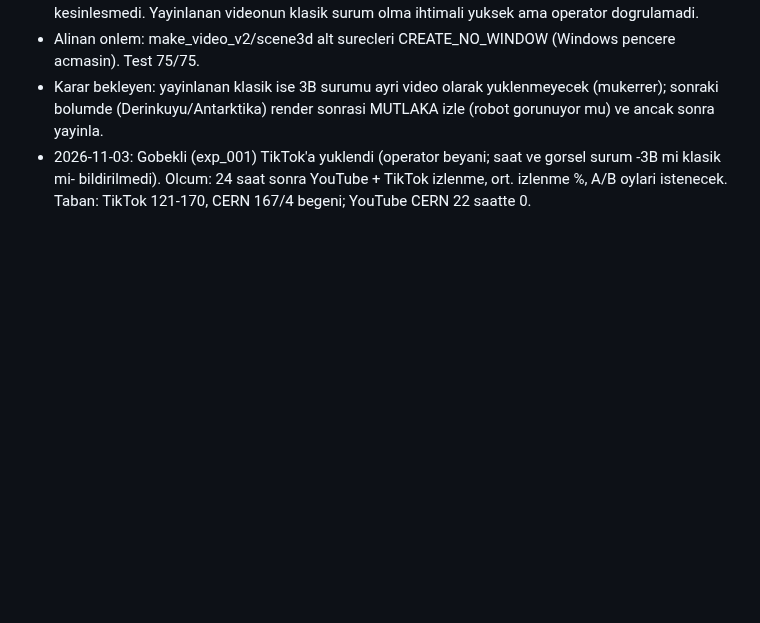
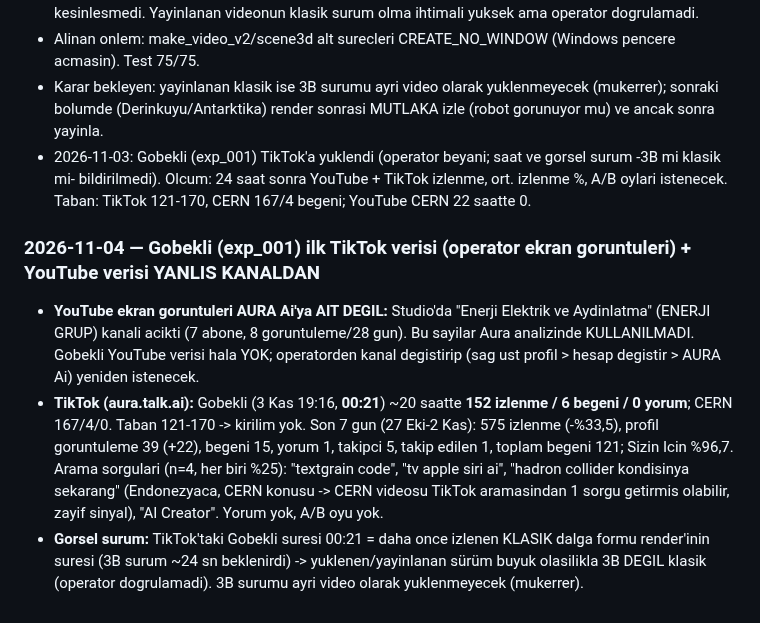
Before and after one commit to enerjiiaydinlatma-glitch/ibrhm-app, a Markdown page: aura-influencer/CLAUDE.md, the part around the change. Drawn GitHub-style; blank space fills up the shorter version.

Commit message:
CLAUDE.md: Gobekli ilk TikTok verisi, yanlis kanal uyarisi
Co-Authored-By: Claude Sonnet 5.5 <noreply@anthropic.com>
Claude-Session: https://claude.ai/code/session_014tNpXvyeUAzUWjwcN5HWhj

```diff
--- a/aura-influencer/CLAUDE.md
+++ b/aura-influencer/CLAUDE.md
@@ -1317,3 +1317,8 @@ Okuma: roast/öz-ironi YouTube'da TUTMAYI belirgin artırdı (%61,2 vs önceki %
 - Alinan onlem: make_video_v2/scene3d alt surecleri CREATE_NO_WINDOW (Windows pencere acmasin). Test 75/75.
 - Karar bekleyen: yayinlanan klasik ise 3B surumu ayri video olarak yuklenmeyecek (mukerrer); sonraki bolumde (Derinkuyu/Antarktika) render sonrasi MUTLAKA izle (robot gorunuyor mu) ve ancak sonra yayinla.
 - 2026-11-03: Gobekli (exp_001) TikTok'a yuklendi (operator beyani; saat ve gorsel surum -3B mi klasik mi- bildirilmedi). Olcum: 24 saat sonra YouTube + TikTok izlenme, ort. izlenme %, A/B oylari istenecek. Taban: TikTok 121-170, CERN 167/4 begeni; YouTube CERN 22 saatte 0.
+
+### 2026-11-04 — Gobekli (exp_001) ilk TikTok verisi (operator ekran goruntuleri) + YouTube verisi YANLIS KANALDAN
+- **YouTube ekran goruntuleri AURA Ai'ya AIT DEGIL:** Studio'da "Enerji Elektrik ve Aydinlatma" (ENERJI GRUP) kanali acikti (7 abone, 8 goruntuleme/28 gun). Bu sayilar Aura analizinde KULLANILMADI. Gobekli YouTube verisi hala YOK; operatorden kanal degistirip (sag ust profil > hesap degistir > AURA Ai) yeniden istenecek.
+- **TikTok (aura.talk.ai):** Gobekli (3 Kas 19:16, **00:21**) ~20 saatte **152 izlenme / 6 begeni / 0 yorum**; CERN 167/4/0. Taban 121-170 -> kirilim yok. Son 7 gun (27 Eki-2 Kas): 575 izlenme (-%33,5), profil goruntuleme 39 (+22), begeni 15, yorum 1, takipci 5, takip edilen 1, toplam begeni 121; Sizin Icin %96,7. Arama sorgulari (n=4, her biri %25): "textgrain code", "tv apple siri ai", "hadron collider kondisinya sekarang" (Endonezyaca, CERN konusu -> CERN videosu TikTok aramasindan 1 sorgu getirmis olabilir, zayif sinyal), "AI Creator". Yorum yok, A/B oyu yok.
+- **Gorsel surum:** TikTok'taki Gobekli suresi 00:21 = daha once izlenen KLASIK dalga formu render'inin suresi (3B surum ~24 sn beklenirdi) -> yuklenen/yayinlanan sürüm buyuk olasilikla 3B DEGIL klasik (operator dogrulamadi). 3B surumu ayri video olarak yuklenmeyecek (mukerrer).
```
